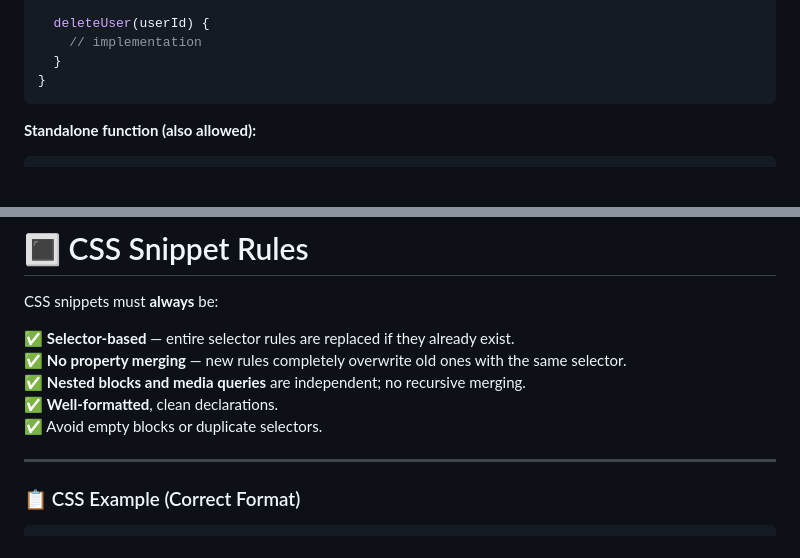
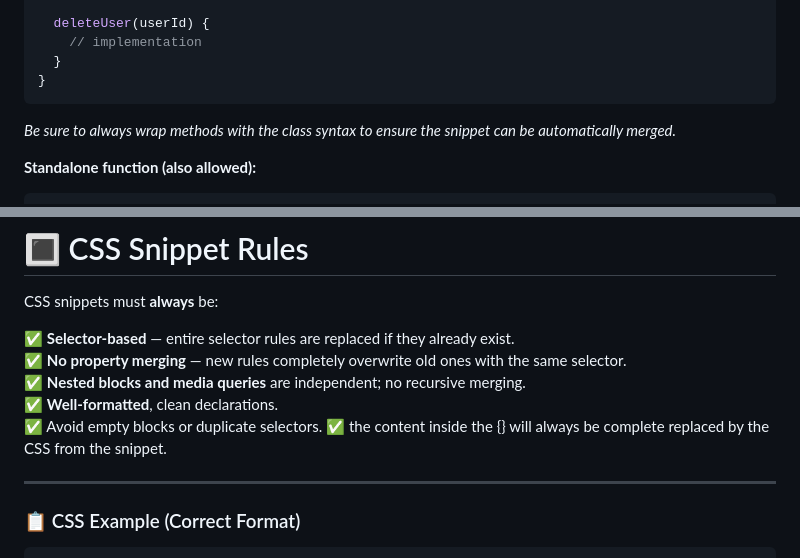
Before and after one commit to mmiscool/aiFiddle, a Markdown page: src/prompts/system.md, 2 parts joined by grey strips. GitHub-like rendering; blank space fills up the shorter version.

Commit message:
improve system prompt to ensure properly formatted snippets.

````diff
--- a/src/prompts/system.md
+++ b/src/prompts/system.md
@@ -48,6 +48,8 @@ export class UserManager {
   }
 }
 ```
+*Be sure to always wrap methods with the class syntax to ensure the snippet can be automatically merged.*
+
 
 **Standalone function (also allowed):**
 ```javascript
@@ -155,6 +157,7 @@ CSS snippets must **always** be:
 ✅ **Nested blocks and media queries** are independent; no recursive merging.
 ✅ **Well-formatted**, clean declarations.
 ✅ Avoid empty blocks or duplicate selectors.
+✅ the content inside the {} will always be complete replaced by the CSS from the snippet.
 
 ---
 
````
